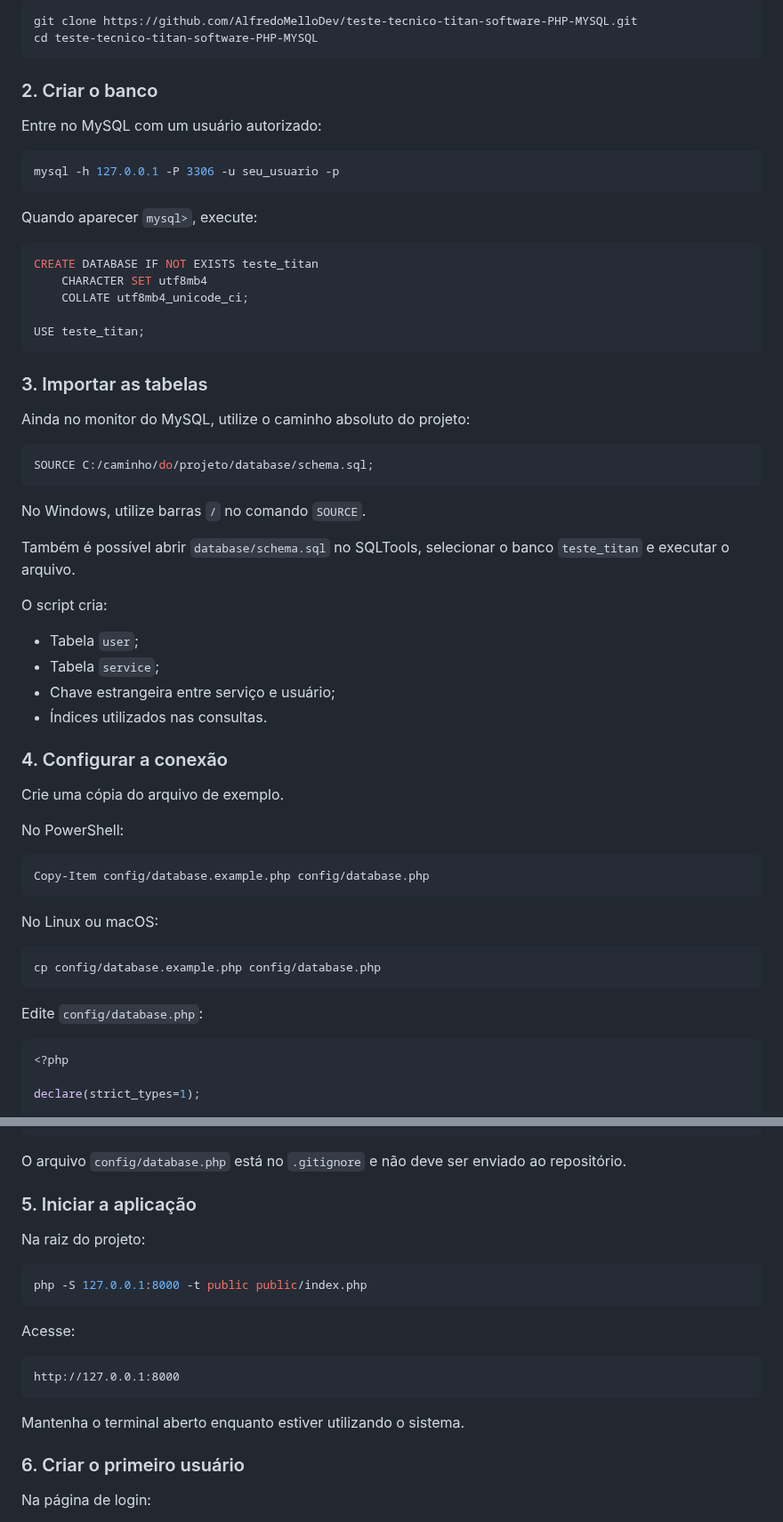
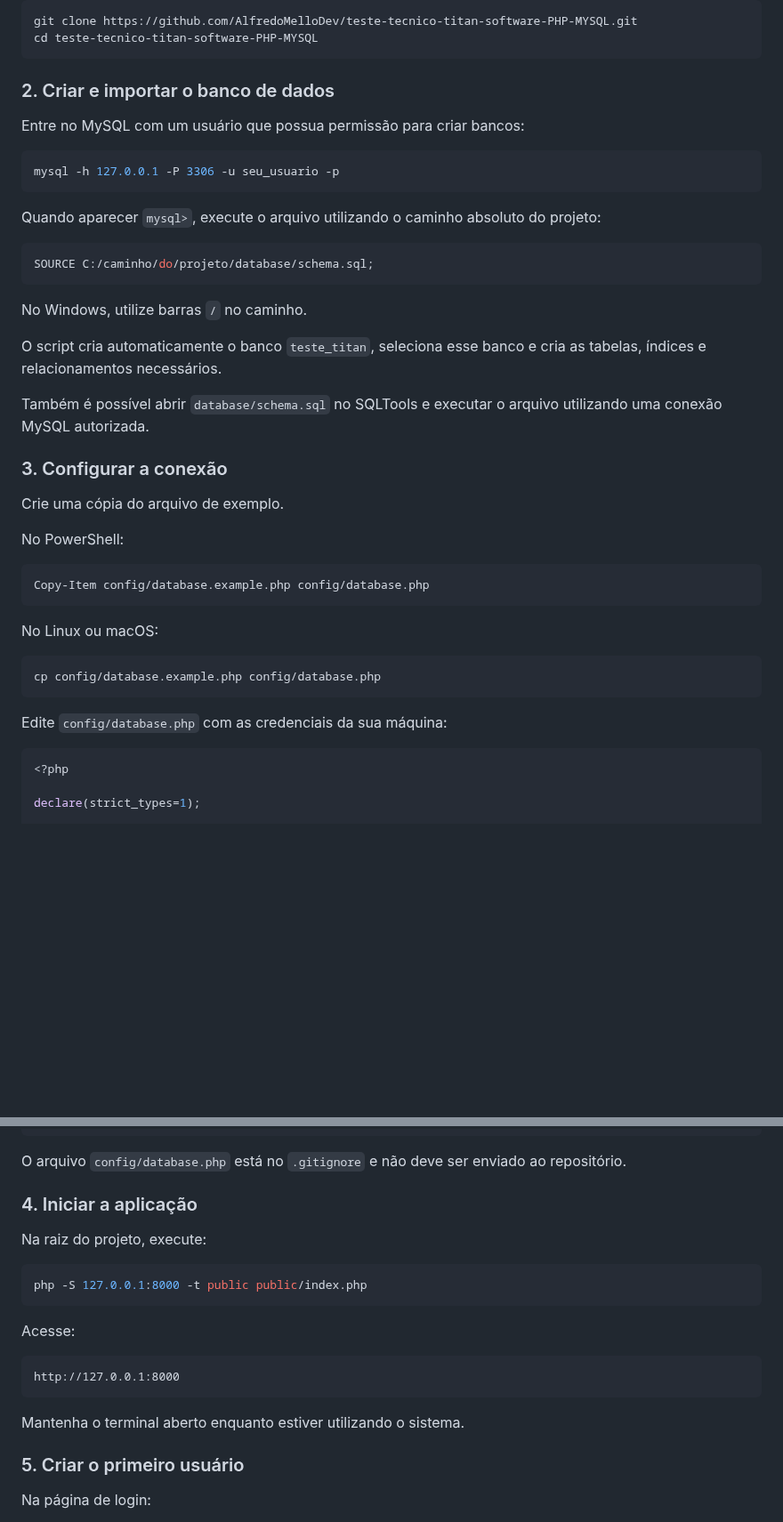
Before and after one commit to AlfredoMelloDev/teste-tecnico-titan-software-PHP-MYSQL, a Markdown page: README.md, 2 parts joined by grey strips. Shown at 89% size. GitHub-like rendering; blank space fills up the shorter version.

````diff
--- a/README.md
+++ b/README.md
@@ -145,44 +156,27 @@ git clone https://github.com/AlfredoMelloDev/teste-tecnico-titan-software-PHP-MY
 cd teste-tecnico-titan-software-PHP-MYSQL
 ```
 
-### 2. Criar o banco
+### 2. Criar e importar o banco de dados
 
-Entre no MySQL com um usuário autorizado:
+Entre no MySQL com um usuário que possua permissão para criar bancos:
 
 ```powershell
 mysql -h 127.0.0.1 -P 3306 -u seu_usuario -p
 ```
 
-Quando aparecer `mysql>`, execute:
-
-```sql
-CREATE DATABASE IF NOT EXISTS teste_titan
-    CHARACTER SET utf8mb4
-    COLLATE utf8mb4_unicode_ci;
-
-USE teste_titan;
-```
-
-### 3. Importar as tabelas
-
-Ainda no monitor do MySQL, utilize o caminho absoluto do projeto:
+Quando aparecer `mysql>`, execute o arquivo utilizando o caminho absoluto do projeto:
 
 ```sql
 SOURCE C:/caminho/do/projeto/database/schema.sql;
 ```
 
-No Windows, utilize barras `/` no comando `SOURCE`.
+No Windows, utilize barras `/` no caminho.
 
-Também é possível abrir `database/schema.sql` no SQLTools, selecionar o banco `teste_titan` e executar o arquivo.
+O script cria automaticamente o banco `teste_titan`, seleciona esse banco e cria as tabelas, índices e relacionamentos necessários.
 
-O script cria:
+Também é possível abrir `database/schema.sql` no SQLTools e executar o arquivo utilizando uma conexão MySQL autorizada.
 
-- Tabela `user`;
-- Tabela `service`;
-- Chave estrangeira entre serviço e usuário;
-- Índices utilizados nas consultas.
-
-### 4. Configurar a conexão
+### 3. Configurar a conexão
 
 Crie uma cópia do arquivo de exemplo.
 
@@ -198,7 +192,7 @@ No Linux ou macOS:
 cp config/database.example.php config/database.php
 ```
 
-Edite `config/database.php`:
+Edite `config/database.php` com as credenciais da sua máquina:
 
 ```php
 <?php
@@ -217,9 +211,9 @@ return [
 
 O arquivo `config/database.php` está no `.gitignore` e não deve ser enviado ao repositório.
 
-### 5. Iniciar a aplicação
+### 4. Iniciar a aplicação
 
-Na raiz do projeto:
+Na raiz do projeto, execute:
 
 ```powershell
 php -S 127.0.0.1:8000 -t public public/index.php
@@ -233,7 +227,7 @@ http://127.0.0.1:8000
 
 Mantenha o terminal aberto enquanto estiver utilizando o sistema.
 
-### 6. Criar o primeiro usuário
+### 5. Criar o primeiro usuário
 
 Na página de login:
 
````
Also changed, not shown: other parts of README.md (+32 -31 lines), docs/images/dashboard.png (added), 2 other files.
